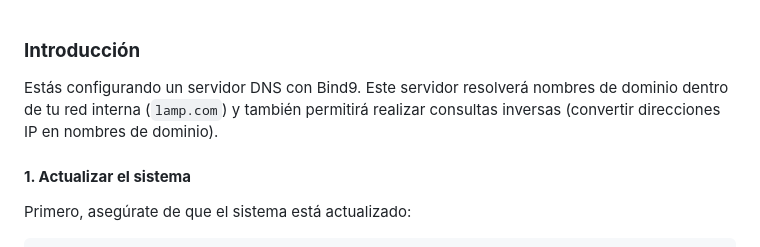
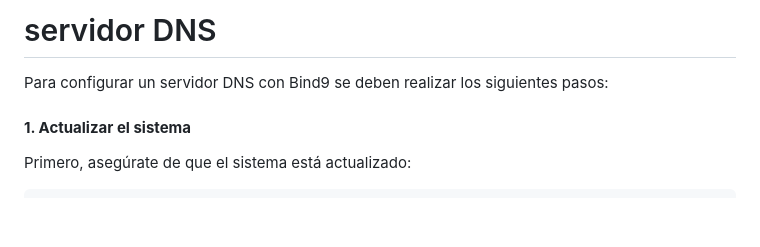
Before and after one commit to YoooKai/DPL_A_KAI, a Markdown page: DNS/dns.md, the part around the change. GitHub-like rendering; blank space fills up the shorter version.

```diff
--- a/DNS/dns.md
+++ b/DNS/dns.md
@@ -1,7 +1,6 @@
+#  servidor DNS
 
-### **Introducción**
-Estás configurando un servidor DNS con Bind9. Este servidor resolverá nombres de dominio dentro de tu red interna (`lamp.com`) y también permitirá realizar consultas inversas (convertir direcciones IP en nombres de dominio).
-
+Para configurar un servidor DNS con Bind9 se deben realizar los siguientes pasos:
 
 #### **1. Actualizar el sistema**
 Primero, asegúrate de que el sistema está actualizado:
```
